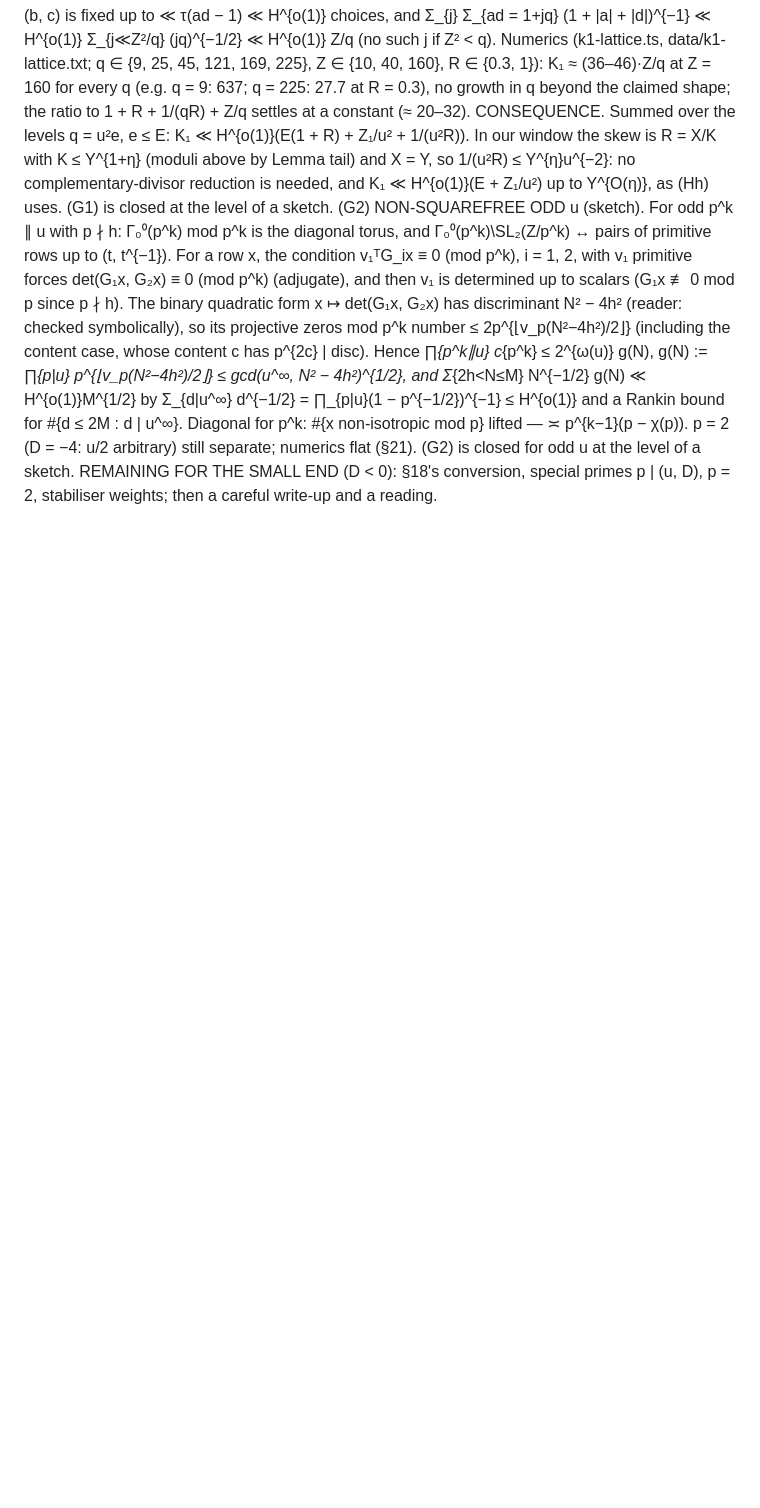
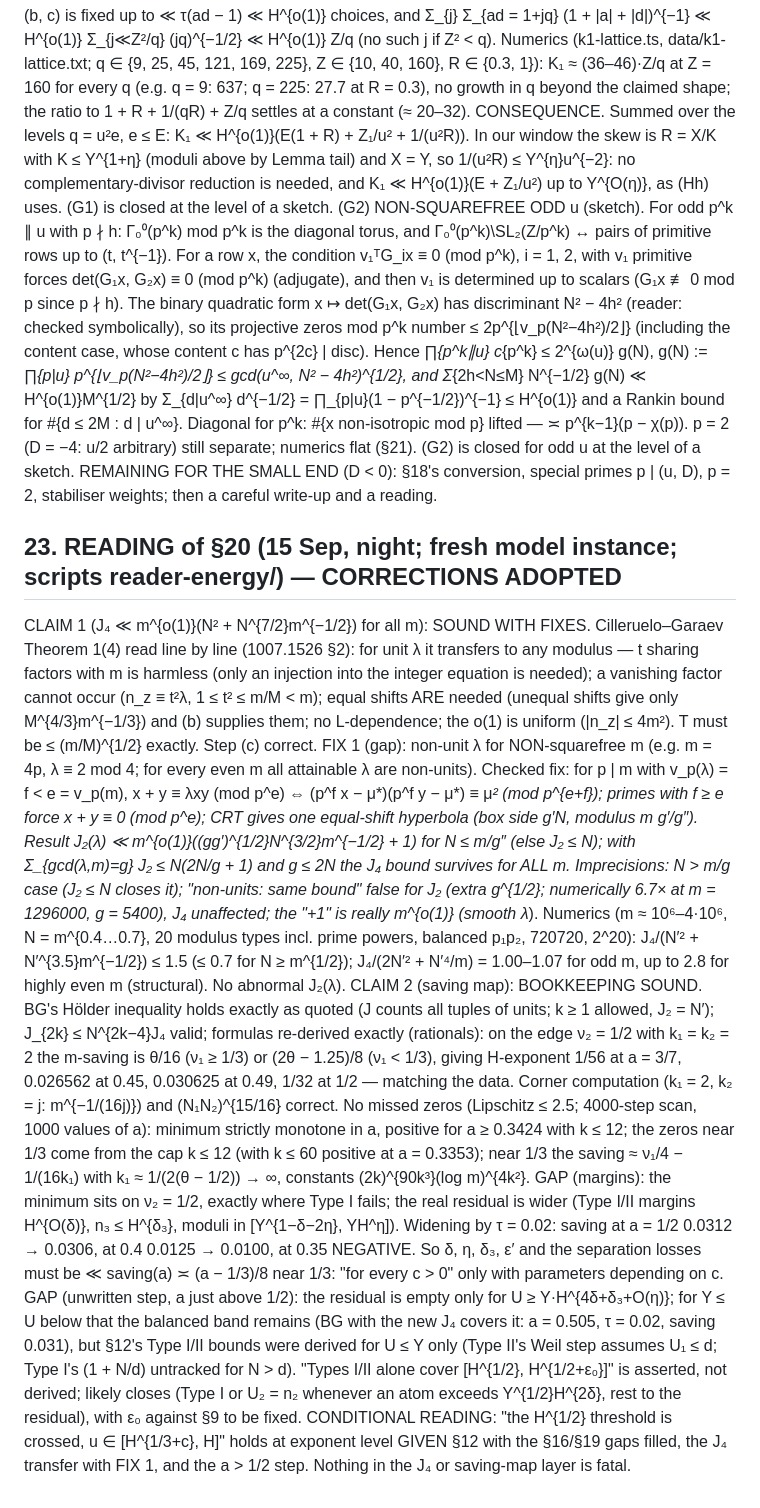
Before and after one commit to gewure/ulamnd, a Markdown page: research/explore/PROOFS-uniform.md, the part around the change. Drawn GitHub-style; blank space fills up the shorter version.

Commit message:
Reading of PROOFS §20 (PROOFS §23): energy bound J4 for all moduli sound with a checked fix (non-unit lambda, non-squarefree m); saving map bookkeeping sound; gaps: margins vs saving near 1/3, Type I/II just above H^{1/2} unwritten
Co-Authored-By: Claude Opus 5 (1M context) <noreply@anthropic.com>
Claude-Session: https://claude.ai/code/session_017XtxKkKRYgZBgCAWXEJJmS

```diff
--- a/research/explore/PROOFS-uniform.md
+++ b/research/explore/PROOFS-uniform.md
@@ -850,3 +850,30 @@ g(N) := ∏_{p|u} p^{⌊v_p(N²−4h²)/2⌋} ≤ gcd(u^∞, N² − 4h²)^{1/2}
 and a Rankin bound for #{d ≤ 2M : d | u^∞}. Diagonal for p^k: #{x non-isotropic mod p} lifted — ≍ p^{k−1}(p − χ(p)). p = 2 (D = −4: u/2 arbitrary) still separate;
 numerics flat (§21). (G2) is closed for odd u at the level of a sketch.
 REMAINING FOR THE SMALL END (D < 0): §18's conversion, special primes p | (u, D), p = 2, stabiliser weights; then a careful write-up and a reading.
+
+## 23. READING of §20 (15 Sep, night; fresh model instance; scripts reader-energy/) — CORRECTIONS ADOPTED
+CLAIM 1 (J₄ ≪ m^{o(1)}(N² + N^{7/2}m^{−1/2}) for all m): SOUND WITH FIXES. Cilleruelo–Garaev Theorem 1(4) read line by line (1007.1526 §2): for unit λ it transfers to
+any modulus — t sharing factors with m is harmless (only an injection into the integer equation is needed); a vanishing factor cannot occur (n_z ≡ t²λ, 1 ≤ t² ≤
+m/M < m); equal shifts ARE needed (unequal shifts give only M^{4/3}m^{−1/3}) and (b) supplies them; no L-dependence; the o(1) is uniform (|n_z| ≤ 4m²). T must be
+≤ (m/M)^{1/2} exactly. Step (c) correct.
+ FIX 1 (gap): non-unit λ for NON-squarefree m (e.g. m = 4p, λ ≡ 2 mod 4; for every even m all attainable λ are non-units). Checked fix: for p | m with v_p(λ) = f
+ < e = v_p(m), x + y ≡ λxy (mod p^e) ⇔ (p^f x − μ*)(p^f y − μ*) ≡ μ*² (mod p^{e+f}); primes with f ≥ e force x + y ≡ 0 (mod p^e); CRT gives one equal-shift hyperbola
+ (box side g′N, modulus m g′/g″). Result J₂(λ) ≪ m^{o(1)}((gg′)^{1/2}N^{3/2}m^{−1/2} + 1) for N ≤ m/g″ (else J₂ ≤ N); with Σ_{gcd(λ,m)=g} J₂ ≤ N(2N/g + 1) and g ≤ 2N the J₄
+ bound survives for ALL m. Imprecisions: N > m/g case (J₂ ≤ N closes it); "non-units: same bound" false for J₂ (extra g^{1/2}; numerically 6.7× at m = 1296000,
+ g = 5400), J₄ unaffected; the "+1" is really m^{o(1)} (smooth λ*).
+ Numerics (m ≈ 10⁶–4·10⁶, N = m^{0.4…0.7}, 20 modulus types incl. prime powers, balanced p₁p₂, 720720, 2^20): J₄/(N′² + N′^{3.5}m^{−1/2}) ≤ 1.5 (≤ 0.7 for N ≥ m^{1/2});
+ J₄/(2N′² + N′⁴/m) = 1.00–1.07 for odd m, up to 2.8 for highly even m (structural). No abnormal J₂(λ).
+CLAIM 2 (saving map): BOOKKEEPING SOUND. BG's Hölder inequality holds exactly as quoted (J counts all tuples of units; k ≥ 1 allowed, J₂ = N′); J_{2k} ≤ N^{2k−4}J₄
+valid; formulas re-derived exactly (rationals): on the edge ν₂ = 1/2 with k₁ = k₂ = 2 the m-saving is θ/16 (ν₁ ≥ 1/3) or (2θ − 1.25)/8 (ν₁ < 1/3), giving H-exponent
+1/56 at a = 3/7, 0.026562 at 0.45, 0.030625 at 0.49, 1/32 at 1/2 — matching the data. Corner computation (k₁ = 2, k₂ = j: m^{−1/(16j)}) and (N₁N₂)^{15/16} correct.
+No missed zeros (Lipschitz ≤ 2.5; 4000-step scan, 1000 values of a): minimum strictly monotone in a, positive for a ≥ 0.3424 with k ≤ 12; the zeros near 1/3 come
+from the cap k ≤ 12 (with k ≤ 60 positive at a = 0.3353); near 1/3 the saving ≈ ν₁/4 − 1/(16k₁) with k₁ ≈ 1/(2(θ − 1/2)) → ∞, constants (2k)^{90k³}(log m)^{4k²}.
+ GAP (margins): the minimum sits on ν₂ = 1/2, exactly where Type I fails; the real residual is wider (Type I/II margins H^{O(δ)}, n₃ ≤ H^{δ₃}, moduli in
+ [Y^{1−δ−2η}, YH^η]). Widening by τ = 0.02: saving at a = 1/2 0.0312 → 0.0306, at 0.4 0.0125 → 0.0100, at 0.35 NEGATIVE. So δ, η, δ₃, ε′ and the separation losses
+ must be ≪ saving(a) ≍ (a − 1/3)/8 near 1/3: "for every c > 0" only with parameters depending on c.
+ GAP (unwritten step, a just above 1/2): the residual is empty only for U ≥ Y·H^{4δ+δ₃+O(η)}; for Y ≤ U below that the balanced band remains (BG with the new J₄
+ covers it: a = 0.505, τ = 0.02, saving 0.031), but §12's Type I/II bounds were derived for U ≤ Y only (Type II's Weil step assumes U₁ ≤ d; Type I's (1 + N/d)
+ untracked for N > d). "Types I/II alone cover [H^{1/2}, H^{1/2+ε₀}]" is asserted, not derived; likely closes (Type I or U₂ = n₂ whenever an atom exceeds
+ Y^{1/2}H^{2δ}, rest to the residual), with ε₀ against §9 to be fixed.
+CONDITIONAL READING: "the H^{1/2} threshold is crossed, u ∈ [H^{1/3+c}, H]" holds at exponent level GIVEN §12 with the §16/§19 gaps filled, the J₄ transfer with
+FIX 1, and the a > 1/2 step. Nothing in the J₄ or saving-map layer is fatal.
```
Also changed, not shown: research/explore/STATE.md (+3 -0 lines).
